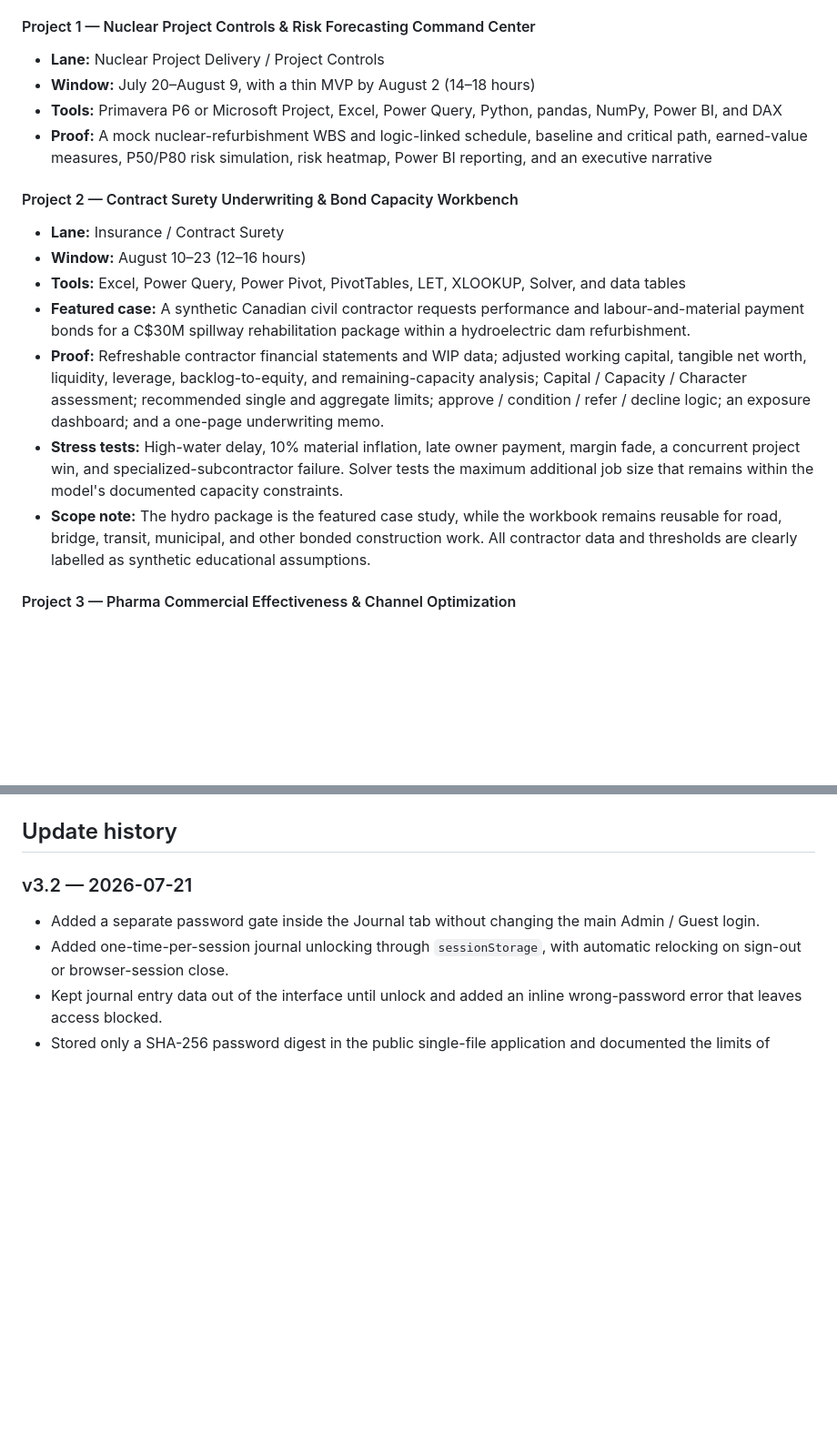
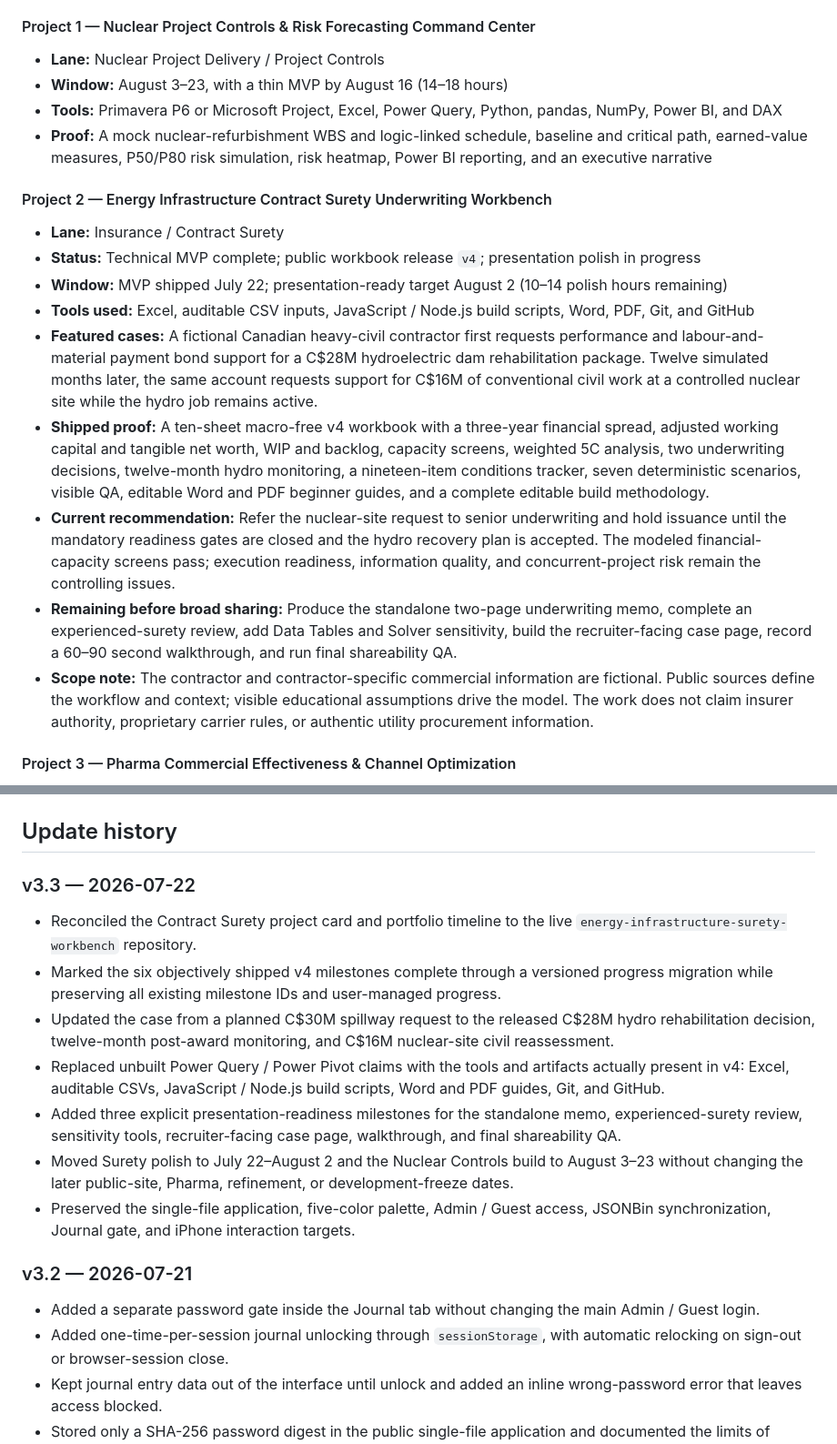
Before and after one commit to marco-yan/marco-life-dashboard, a Markdown page: README.md, 2 parts joined by grey strips. Shown at 91% size. Drawn GitHub-style; blank space fills up the shorter version.

Commit message:
Document Surety v4 dashboard status

```diff
--- a/README.md
+++ b/README.md
@@ -222,19 +222,21 @@ The Portfolio tab tracks four recruiter-facing deliverables and the final respon
 #### Project 1 — Nuclear Project Controls & Risk Forecasting Command Center
 
 - **Lane:** Nuclear Project Delivery / Project Controls
-- **Window:** July 20–August 9, with a thin MVP by August 2 (14–18 hours)
+- **Window:** August 3–23, with a thin MVP by August 16 (14–18 hours)
 - **Tools:** Primavera P6 or Microsoft Project, Excel, Power Query, Python, pandas, NumPy, Power BI, and DAX
 - **Proof:** A mock nuclear-refurbishment WBS and logic-linked schedule, baseline and critical path, earned-value measures, P50/P80 risk simulation, risk heatmap, Power BI reporting, and an executive narrative
 
-#### Project 2 — Contract Surety Underwriting & Bond Capacity Workbench
+#### Project 2 — Energy Infrastructure Contract Surety Underwriting Workbench
 
 - **Lane:** Insurance / Contract Surety
-- **Window:** August 10–23 (12–16 hours)
-- **Tools:** Excel, Power Query, Power Pivot, PivotTables, LET, XLOOKUP, Solver, and data tables
-- **Featured case:** A synthetic Canadian civil contractor requests performance and labour-and-material payment bonds for a C$30M spillway rehabilitation package within a hydroelectric dam refurbishment.
-- **Proof:** Refreshable contractor financial statements and WIP data; adjusted working capital, tangible net worth, liquidity, leverage, backlog-to-equity, and remaining-capacity analysis; Capital / Capacity / Character assessment; recommended single and aggregate limits; approve / condition / refer / decline logic; an exposure dashboard; and a one-page underwriting memo.
-- **Stress tests:** High-water delay, 10% material inflation, late owner payment, margin fade, a concurrent project win, and specialized-subcontractor failure. Solver tests the maximum additional job size that remains within the model's documented capacity constraints.
-- **Scope note:** The hydro package is the featured case study, while the workbook remains reusable for road, bridge, transit, municipal, and other bonded construction work. All contractor data and thresholds are clearly labelled as synthetic educational assumptions.
+- **Status:** Technical MVP complete; public workbook release `v4`; presentation polish in progress
+- **Window:** MVP shipped July 22; presentation-ready target August 2 (10–14 polish hours remaining)
+- **Tools used:** Excel, auditable CSV inputs, JavaScript / Node.js build scripts, Word, PDF, Git, and GitHub
+- **Featured cases:** A fictional Canadian heavy-civil contractor first requests performance and labour-and-material payment bond support for a C$28M hydroelectric dam rehabilitation package. Twelve simulated months later, the same account requests support for C$16M of conventional civil work at a controlled nuclear site while the hydro job remains active.
+- **Shipped proof:** A ten-sheet macro-free v4 workbook with a three-year financial spread, adjusted working capital and tangible net worth, WIP and backlog, capacity screens, weighted 5C analysis, two underwriting decisions, twelve-month hydro monitoring, a nineteen-item conditions tracker, seven deterministic scenarios, visible QA, editable Word and PDF beginner guides, and a complete editable build methodology.
+- **Current recommendation:** Refer the nuclear-site request to senior underwriting and hold issuance until the mandatory readiness gates are closed and the hydro recovery plan is accepted. The modeled financial-capacity screens pass; execution readiness, information quality, and concurrent-project risk remain the controlling issues.
+- **Remaining before broad sharing:** Produce the standalone two-page underwriting memo, complete an experienced-surety review, add Data Tables and Solver sensitivity, build the recruiter-facing case page, record a 60–90 second walkthrough, and run final shareability QA.
+- **Scope note:** The contractor and contractor-specific commercial information are fictional. Public sources define the workflow and context; visible educational assumptions drive the model. The work does not claim insurer authority, proprietary carrier rules, or authentic utility procurement information.
 
 #### Project 3 — Pharma Commercial Effectiveness & Channel Optimization
 
@@ -361,6 +363,16 @@ Future updates should preserve these project constraints:
 13. Keep Career Tracker records in `state.careerApps` and `state.careerContacts`; preserve stable IDs, lane/stage fields, direct editing, and Guest read-only guards.
 
 ## Update history
+
+### v3.3 — 2026-07-22
+
+- Reconciled the Contract Surety project card and portfolio timeline to the live `energy-infrastructure-surety-workbench` repository.
+- Marked the six objectively shipped v4 milestones complete through a versioned progress migration while preserving all existing milestone IDs and user-managed progress.
+- Updated the case from a planned C$30M spillway request to the released C$28M hydro rehabilitation decision, twelve-month post-award monitoring, and C$16M nuclear-site civil reassessment.
+- Replaced unbuilt Power Query / Power Pivot claims with the tools and artifacts actually present in v4: Excel, auditable CSVs, JavaScript / Node.js build scripts, Word and PDF guides, Git, and GitHub.
+- Added three explicit presentation-readiness milestones for the standalone memo, experienced-surety review, sensitivity tools, recruiter-facing case page, walkthrough, and final shareability QA.
+- Moved Surety polish to July 22–August 2 and the Nuclear Controls build to August 3–23 without changing the later public-site, Pharma, refinement, or development-freeze dates.
+- Preserved the single-file application, five-color palette, Admin / Guest access, JSONBin synchronization, Journal gate, and iPhone interaction targets.
 
 ### v3.2 — 2026-07-21
 
```
Also changed, not shown: other parts of README.md (+3 -3 lines).
